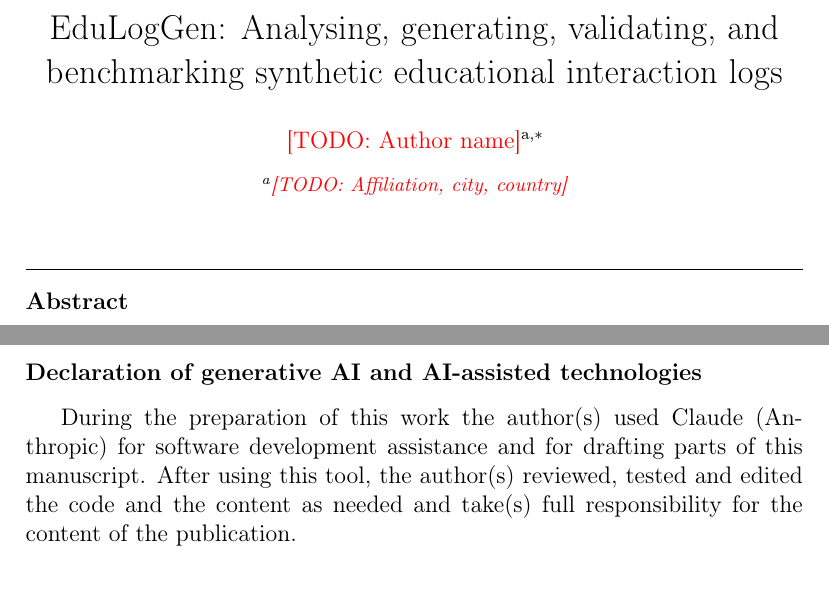
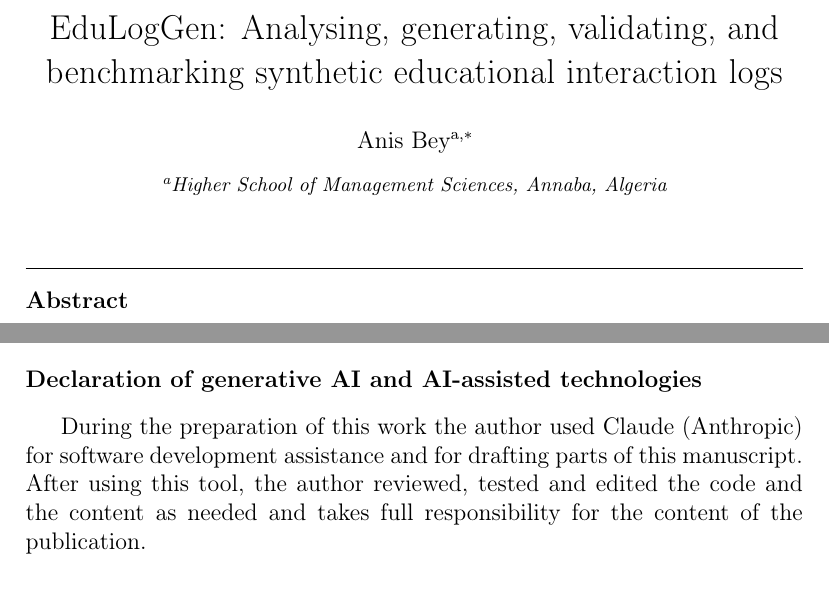
Before and after one commit to anisbey1/EduLogGen, a LaTeX paper (paper/softwarex/paper.tex): two parts of pages 1 and 9 of 9 before the commit and two parts of pages 1 and 9 of 10 after it, joined at a grey line, cut so that both start at the same text. Compiled offline with pdfLaTeX.

Commit message:
chore: author metadata for publication
Anis Bey (Higher School of Management Sciences, Annaba, Algeria; ORCID
0000-0001-9410-0851) in CITATION.cff, package metadata, license, and the
SoftwareX manuscript.

```diff
--- a/paper/softwarex/paper.tex
+++ b/paper/softwarex/paper.tex
@@ -19,10 +19,9 @@
 
 \title{EduLogGen: Analysing, generating, validating, and benchmarking synthetic educational interaction logs}
 
-%% TODO(author): replace with real authors, affiliations, and ORCIDs.
-\author[a]{\todo{Author name}\corref{cor1}}
-\cortext[cor1]{Corresponding author. E-mail: \todo{email}}
-\address[a]{\todo{Affiliation, city, country}}
+\author[a]{Anis Bey\corref{cor1}}
+\cortext[cor1]{Corresponding author. E-mail: \href{mailto:beyanisse@gmail.com}{beyanisse@gmail.com}. ORCID: \url{https://orcid.org/0000-0001-9410-0851}}
+\address[a]{Higher School of Management Sciences, Annaba, Algeria}
 
 \begin{abstract}
 Interaction logs from learning platforms are central to learning analytics
@@ -339,10 +338,10 @@ in this paper.
 \section*{Declaration of generative AI and AI-assisted technologies}
 %% Elsevier requires this statement when AI tools were used. Adjust it so it
 %% accurately describes how you used them.
-During the preparation of this work the author(s) used Claude (Anthropic)
+During the preparation of this work the author used Claude (Anthropic)
 for software development assistance and for drafting parts of this
-manuscript. After using this tool, the author(s) reviewed, tested and edited
-the code and the content as needed and take(s) full responsibility for the
+manuscript. After using this tool, the author reviewed, tested and edited
+the code and the content as needed and takes full responsibility for the
 content of the publication.
 
 \section*{Data availability}
```
Also changed, not shown: pyproject.toml (+2 -2 lines), paper/softwarex/paper.tex (6 more changed lines), 2 other files.
